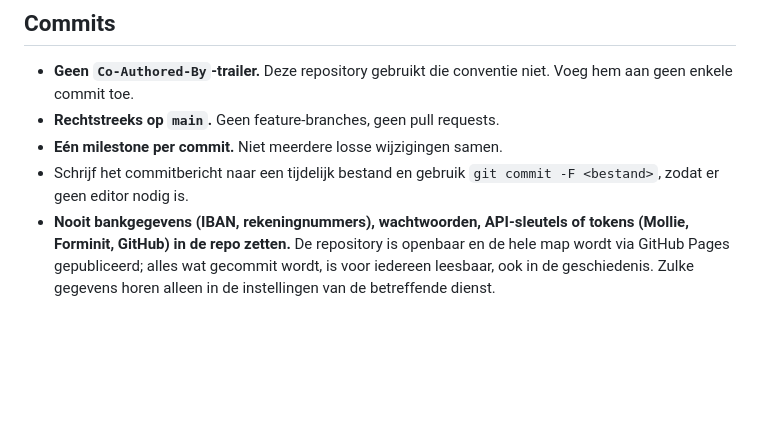
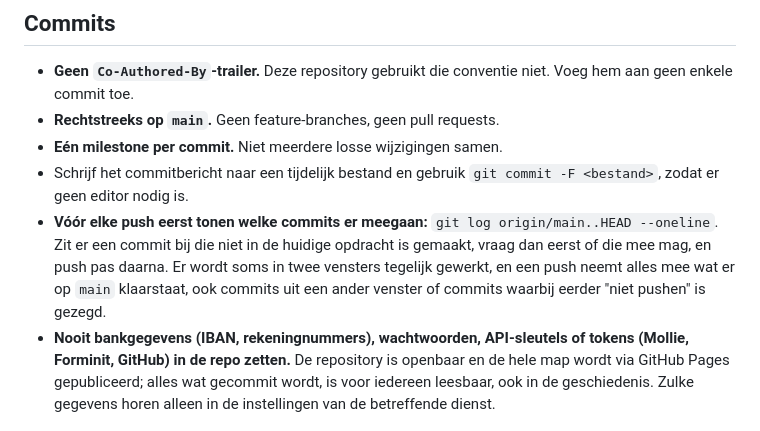
Before and after one commit to RoelElbers/Codexbijbelkidsquiz, a Markdown page: CLAUDE.md, the part around the change. GitHub-like rendering; blank space fills up the shorter version.

Commit message:
CLAUDE.md: vóór elke push tonen welke commits meegaan

```diff
--- a/CLAUDE.md
+++ b/CLAUDE.md
@@ -19,6 +19,12 @@ afgeweken, mislukt of opgevallen — dat hoort bij het werk zelf.
 - **Eén milestone per commit.** Niet meerdere losse wijzigingen samen.
 - Schrijf het commitbericht naar een tijdelijk bestand en gebruik
   `git commit -F <bestand>`, zodat er geen editor nodig is.
+- **Vóór elke push eerst tonen welke commits er meegaan:**
+  `git log origin/main..HEAD --oneline`. Zit er een commit bij die niet in de
+  huidige opdracht is gemaakt, vraag dan eerst of die mee mag, en push pas
+  daarna. Er wordt soms in twee vensters tegelijk gewerkt, en een push neemt
+  alles mee wat er op `main` klaarstaat, ook commits uit een ander venster of
+  commits waarbij eerder "niet pushen" is gezegd.
 - **Nooit bankgegevens (IBAN, rekeningnummers), wachtwoorden, API-sleutels of
   tokens (Mollie, Forminit, GitHub) in de repo zetten.** De repository is
   openbaar en de hele map wordt via GitHub Pages gepubliceerd; alles wat
```
